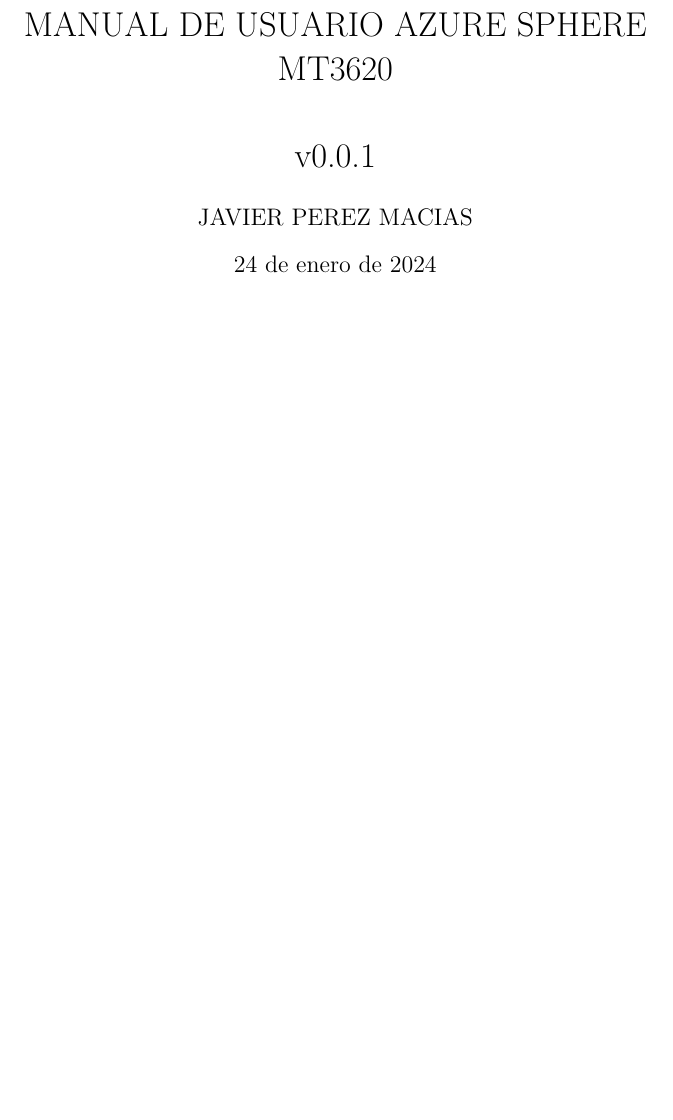
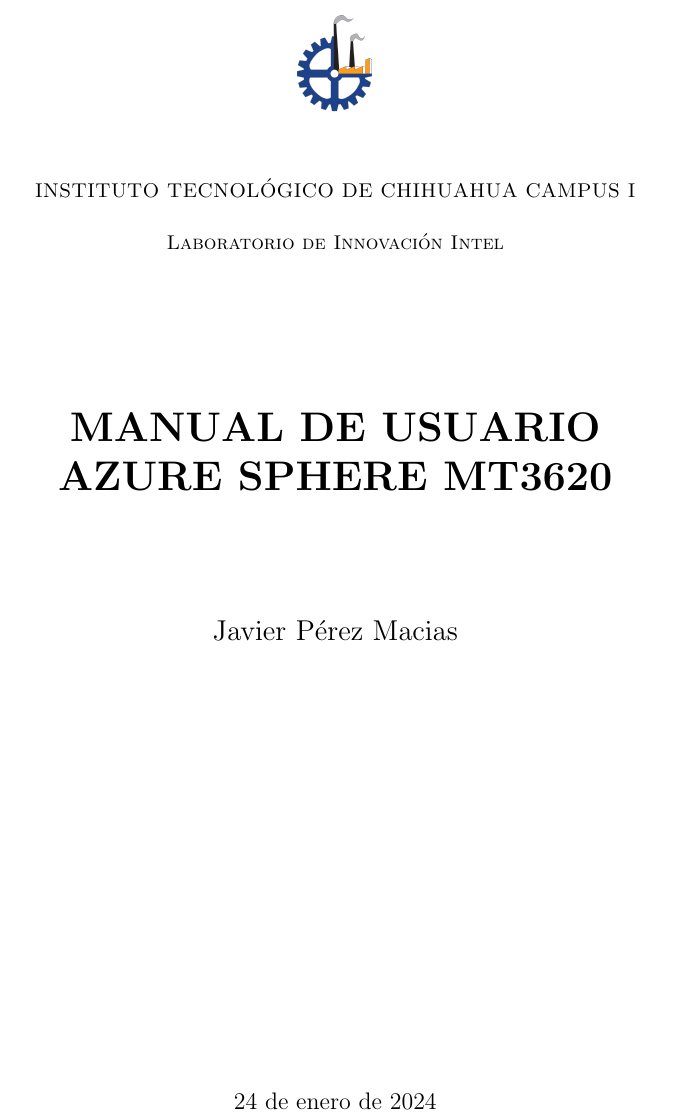
Before and after one commit to Javier20060904/manualMT3620_ITCH, a LaTeX document (main.tex): part of page 1 of 15, cut at the place of the change, the shorter picture padded with empty space. Compiled offline with pdfLaTeX.

Commit message:
Title update

```diff
--- a/main.tex
+++ b/main.tex
@@ -56,17 +56,22 @@
 	{]}{{{\color{delim}{]}}}}{1},
 }
 
-%opening
-\title{
-	MANUAL DE USUARIO AZURE SPHERE MT3620
-	\linebreak
-	\linebreak
-	v0.0.1
-	}
-\author{JAVIER PEREZ MACIAS}
-
 \begin{document}
-\maketitle
+	\begin{titlepage}
+		\centering
+		\includegraphics[width=0.15\textwidth]{ITCH}\par\vspace{1cm}
+		{\textsc{INSTITUTO TECNOLÓGICO DE CHIHUAHUA CAMPUS I} \par}
+		\vspace{0.5cm}
+		{\textsc{Laboratorio de Innovación Intel} \par}
+		\vspace{1cm}
+		\vspace{1.5cm}
+		{\huge\bfseries MANUAL DE USUARIO AZURE SPHERE MT3620 \par}
+		\vspace{2cm}
+		{\Large Javier Pérez Macias\par}
+		\vfill
+		% Bottom of the page
+		{\large \today\par}
+	\end{titlepage}
 	\pagebreak
 	\tableofcontents
 	\include{secciones/introduccion}
```
Lines whose indentation alone changed are shown as unchanged.
